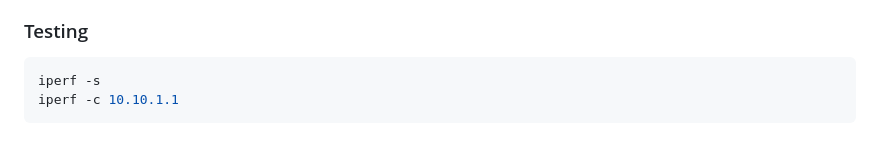
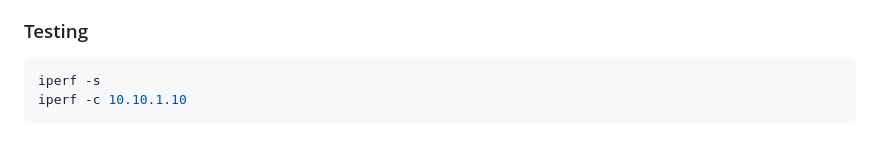
Before and after one commit to umanet-stack/umanet, a Markdown page: README.md, the part around the change. Drawn GitHub-style.

Commit message:
fix iperf

````diff
--- a/README.md
+++ b/README.md
@@ -148,5 +148,5 @@ sudo ip neigh add 10.10.1.1 lladdr 02:00:00:00:00:01 dev ens4 nud permanent
 ### Testing
 ```bash
 iperf -s
-iperf -c 10.10.1.1
+iperf -c 10.10.1.10
 ```
````
